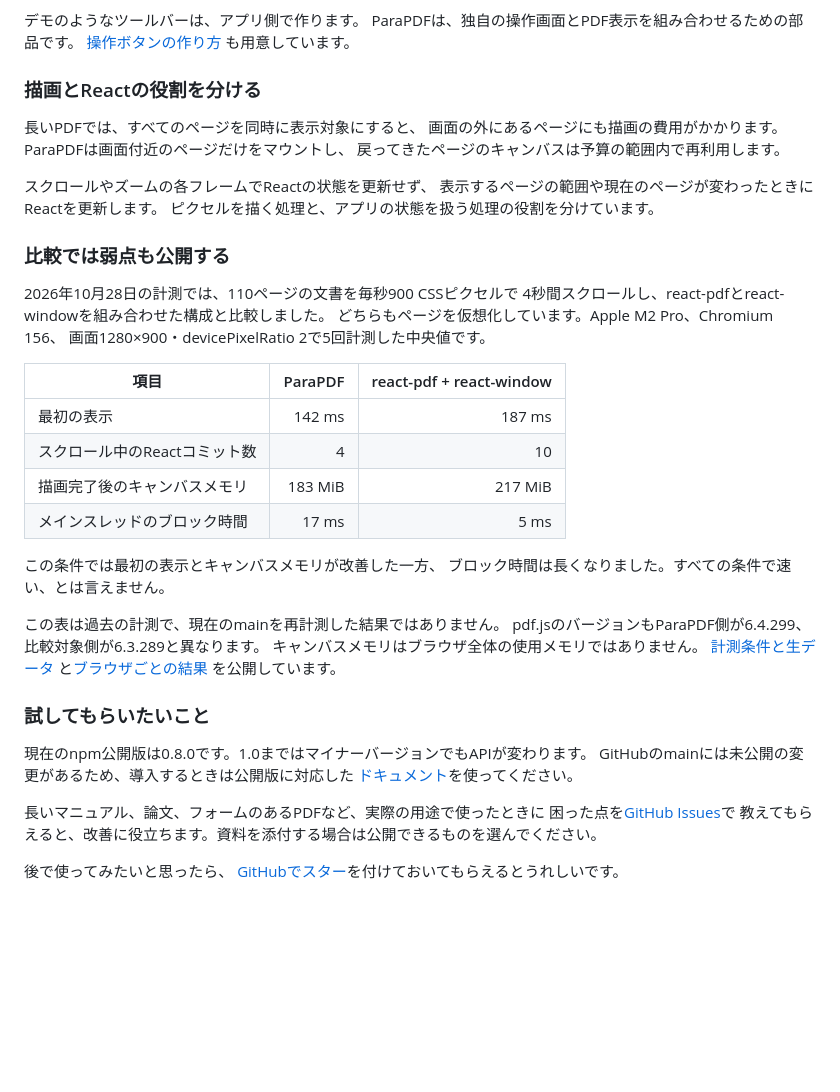
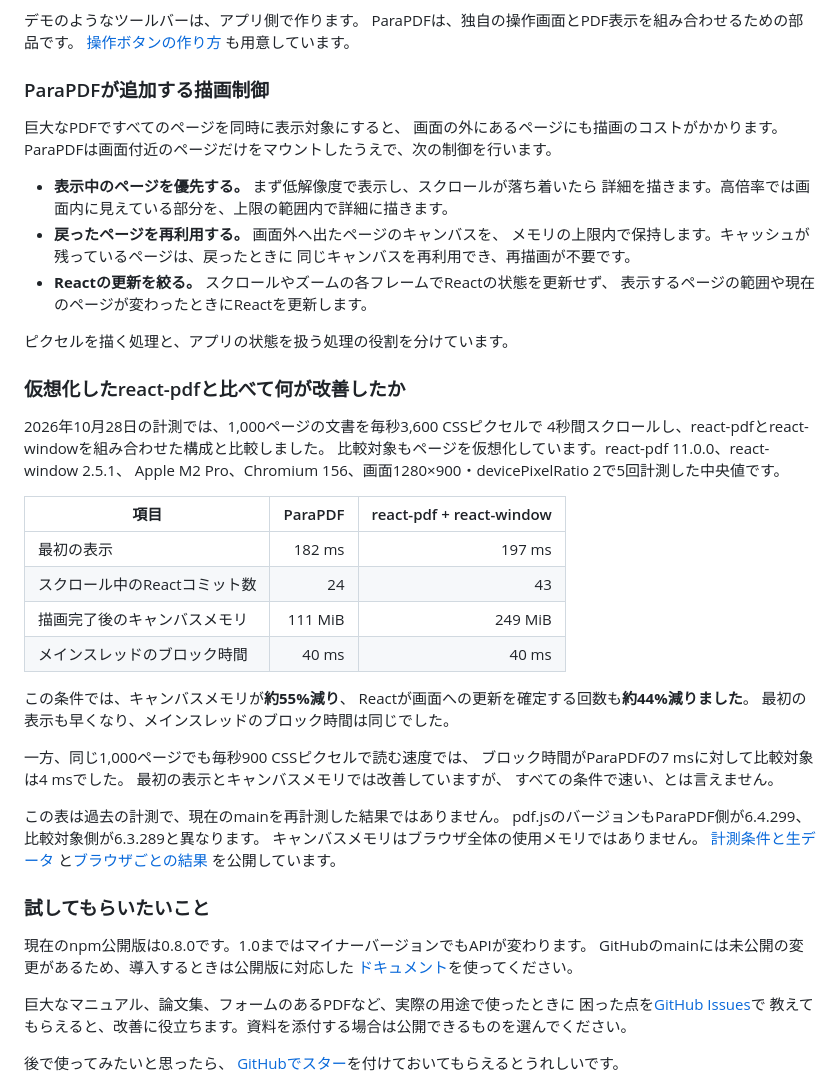
Before and after one commit to yhay81/parapdf, a Markdown page: docs/growth/launch.ja.md, the part around one of its changes. GitHub-like rendering; blank space fills up the shorter version.

```diff
--- a/docs/growth/launch.ja.md
+++ b/docs/growth/launch.ja.md
@@ -60,33 +86,44 @@ ParaPDFは、独自の操作画面とPDF表示を組み合わせるための部
 [操作ボタンの作り方](https://parapdf.yhay81.com/guides/controls/)
 も用意しています。
 
-### 描画とReactの役割を分ける
+### ParaPDFが追加する描画制御
 
-長いPDFでは、すべてのページを同時に表示対象にすると、
-画面の外にあるページにも描画の費用がかかります。
-ParaPDFは画面付近のページだけをマウントし、
-戻ってきたページのキャンバスは予算の範囲内で再利用します。
+巨大なPDFですべてのページを同時に表示対象にすると、
+画面の外にあるページにも描画のコストがかかります。
+ParaPDFは画面付近のページだけをマウントしたうえで、次の制御を行います。
 
-スクロールやズームの各フレームでReactの状態を更新せず、
-表示するページの範囲や現在のページが変わったときにReactを更新します。
+- **表示中のページを優先する。** まず低解像度で表示し、スクロールが落ち着いたら
+  詳細を描きます。高倍率では画面内に見えている部分を、上限の範囲内で詳細に描きます。
+- **戻ったページを再利用する。** 画面外へ出たページのキャンバスを、
+  メモリの上限内で保持します。キャッシュが残っているページは、戻ったときに
+  同じキャンバスを再利用でき、再描画が不要です。
+- **Reactの更新を絞る。** スクロールやズームの各フレームでReactの状態を更新せず、
+  表示するページの範囲や現在のページが変わったときにReactを更新します。
+
 ピクセルを描く処理と、アプリの状態を扱う処理の役割を分けています。
 
-### 比較では弱点も公開する
+### 仮想化したreact-pdfと比べて何が改善したか
 
-2026年10月28日の計測では、110ページの文書を毎秒900 CSSピクセルで
+2026年10月28日の計測では、1,000ページの文書を毎秒3,600 CSSピクセルで
 4秒間スクロールし、react-pdfとreact-windowを組み合わせた構成と比較しました。
-どちらもページを仮想化しています。Apple M2 Pro、Chromium 156、
-画面1280×900・devicePixelRatio 2で5回計測した中央値です。
+比較対象もページを仮想化しています。react-pdf 11.0.0、react-window 2.5.1、
+Apple M2 Pro、Chromium 156、画面1280×900・devicePixelRatio 2で5回計測した中央値です。
 
 | 項目 | ParaPDF | react-pdf + react-window |
 | --- | ---: | ---: |
-| 最初の表示 | 142 ms | 187 ms |
-| スクロール中のReactコミット数 | 4 | 10 |
-| 描画完了後のキャンバスメモリ | 183 MiB | 217 MiB |
-| メインスレッドのブロック時間 | 17 ms | 5 ms |
+| 最初の表示 | 182 ms | 197 ms |
+| スクロール中のReactコミット数 | 24 | 43 |
+| 描画完了後のキャンバスメモリ | 111 MiB | 249 MiB |
+| メインスレッドのブロック時間 | 40 ms | 40 ms |
 
-この条件では最初の表示とキャンバスメモリが改善した一方、
-ブロック時間は長くなりました。すべての条件で速い、とは言えません。
+この条件では、キャンバスメモリが**約55%減り**、
+Reactが画面への更新を確定する回数も**約44%減りました**。
+最初の表示も早くなり、メインスレッドのブロック時間は同じでした。
+
+一方、同じ1,000ページでも毎秒900 CSSピクセルで読む速度では、
+ブロック時間がParaPDFの7 msに対して比較対象は4 msでした。
+最初の表示とキャンバスメモリでは改善していますが、
+すべての条件で速い、とは言えません。
 
 この表は過去の計測で、現在のmainを再計測した結果ではありません。
 pdf.jsのバージョンもParaPDF側が6.4.299、比較対象側が6.3.289と異なります。
@@ -101,7 +138,7 @@ pdf.jsのバージョンもParaPDF側が6.4.299、比較対象側が6.3.289と
 GitHubのmainには未公開の変更があるため、導入するときは公開版に対応した
 [ドキュメント](https://parapdf.yhay81.com/getting-started/)を使ってください。
 
-長いマニュアル、論文、フォームのあるPDFなど、実際の用途で使ったときに
+巨大なマニュアル、論文集、フォームのあるPDFなど、実際の用途で使ったときに
 困った点を[GitHub Issues](https://github.com/yhay81/parapdf/issues)で
 教えてもらえると、改善に役立ちます。資料を添付する場合は公開できるものを選んでください。
 
```
Also changed, not shown: other parts of docs/growth/launch.ja.md (+32 -6 lines), README.md (+43 -18 lines), docs/growth/README.md (+16 -7 lines), .github/assets/social-preview.png, 1 other file.
